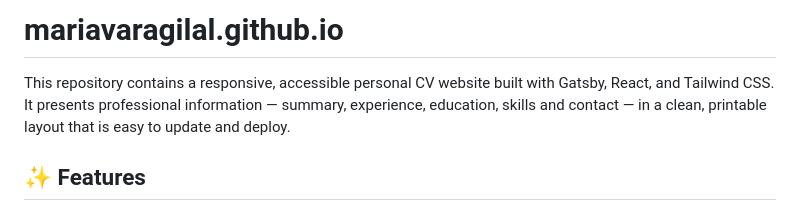
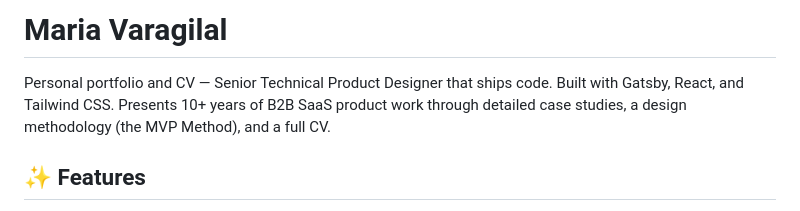
Before and after one commit to mariavaragilal/mariavaragilal.github.io, a Markdown page: README.md, the part around the change. Drawn GitHub-style.

```diff
--- a/README.md
+++ b/README.md
@@ -1,7 +1,6 @@
-# mariavaragilal.github.io
+# Maria Varagilal
 
-This repository contains a responsive, accessible personal CV website built with Gatsby, React, and Tailwind CSS. It presents professional information — summary, experience, education, skills and contact — in a clean, printable layout that is easy to update and deploy.
-
+Personal portfolio and CV — Senior Technical Product Designer that ships code. Built with Gatsby, React, and Tailwind CSS. Presents 10+ years of B2B SaaS product work through detailed case studies, a design methodology (the MVP Method), and a full CV.
 ## ✨ Features
 
 - **Responsive Design** - Optimized for desktop, tablet, and mobile devices
```
